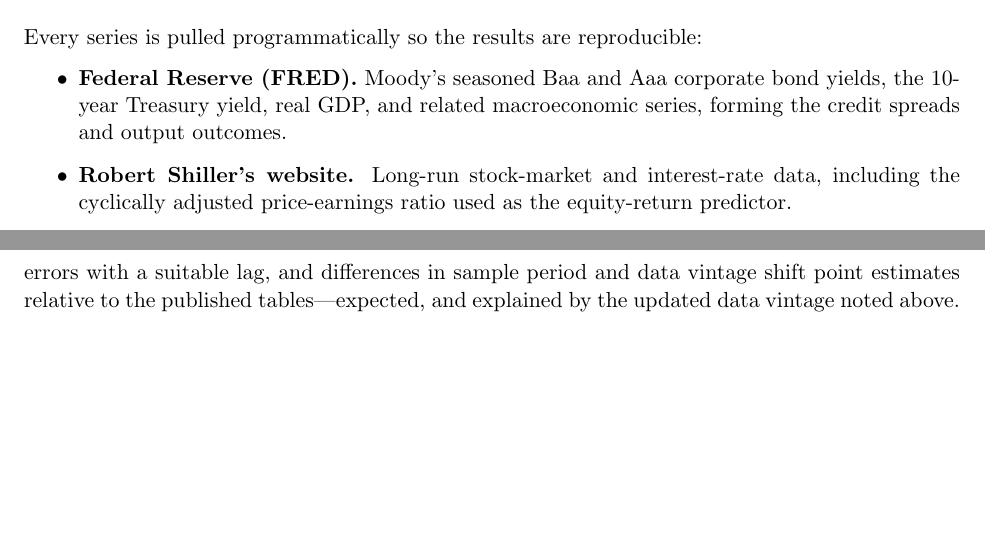
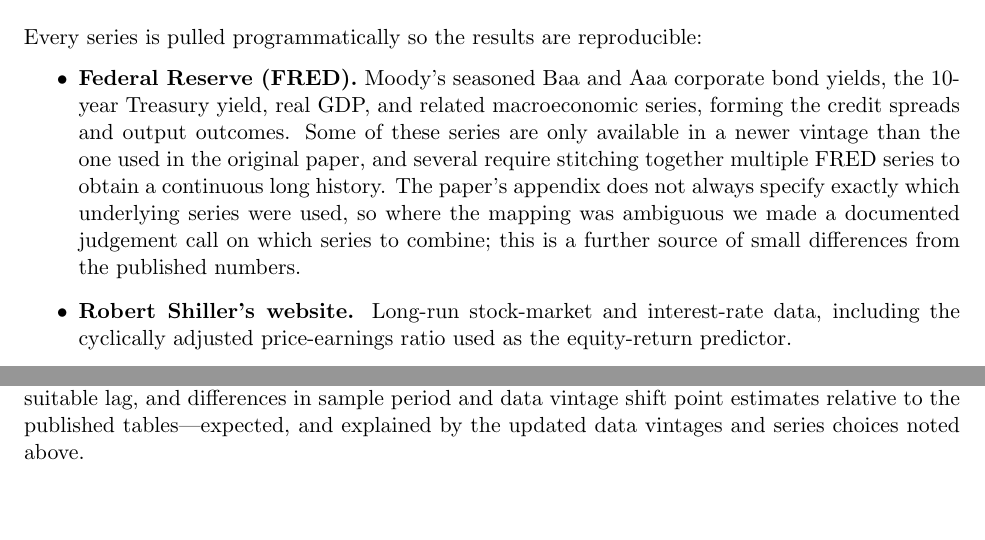
Before and after one commit to fernando-raffo/p03_lopez_salido_stein_zakrajsek_2017, a LaTeX paper (reports/report.tex): two parts of pages 1 and 10 of 10, joined at a grey line, cut so that both start at the same text. Compiled offline with pdfLaTeX.

Commit message:
Flag FRED vintage + series-stitching judgement calls in writeup (per Fernando)

```diff
--- a/reports/report.tex
+++ b/reports/report.tex
@@ -45,6 +45,13 @@ Every series is pulled programmatically so the results are reproducible:
   \item \textbf{Federal Reserve (FRED).} Moody's seasoned Baa and Aaa corporate
         bond yields, the 10-year Treasury yield, real GDP, and related
         macroeconomic series, forming the credit spreads and output outcomes.
+        Some of these series are only available in a newer vintage than the one
+        used in the original paper, and several require stitching together
+        multiple FRED series to obtain a continuous long history. The paper's
+        appendix does not always specify exactly which underlying series were
+        used, so where the mapping was ambiguous we made a documented judgement
+        call on which series to combine; this is a further source of small
+        differences from the published numbers.
   \item \textbf{Robert Shiller's website.} Long-run stock-market and
         interest-rate data, including the cyclically adjusted price-earnings
         ratio used as the equity-return predictor.
@@ -128,7 +135,3 @@ present preserved the qualitative result.
 high-yield issuance share, which is not a clean FRED pull; sourcing it reliably
 was the chief data bottleneck, resolved by pulling the published workbook
 directly from its URL and splicing it with a Mergent FISD reconstruction via
-WRDS. Matching the paper's inference also required Newey--West standard errors
-with a suitable lag, and differences in sample period and data vintage shift
-point estimates relative to the published tables---expected, and explained by
-the updated data vintage noted above.
@@ -135,2 +141,7 @@ the updated data vintage noted above.
+choices were our own documented judgement calls. Matching the paper's inference
+also required Newey--West standard errors with a suitable lag, and differences
+in sample period and data vintage shift point estimates relative to the
+published tables---expected, and explained by the updated data vintages and
+series choices noted above.
 
 \end{document}
```
Also changed, not shown: reports/report.tex (3 more changed lines).
